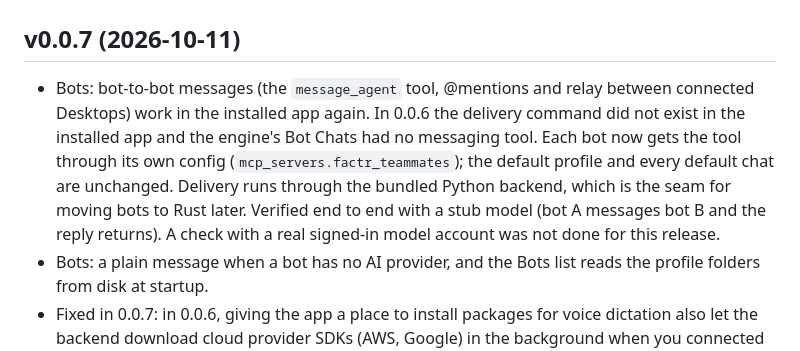
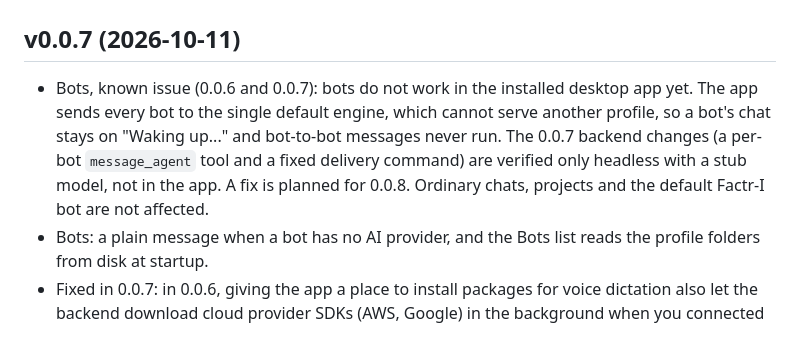
Before and after one commit to Refactr-io/Factr-I, a Markdown page: docs/CHANGELOG.md, the part around the change. Rendered like a GitHub page.

Commit message:
Changelog: bots do not work in the installed app yet (known issue)

```diff
--- a/docs/CHANGELOG.md
+++ b/docs/CHANGELOG.md
@@ -2,12 +2,11 @@
 
 ## v0.0.7 (2026-10-11)
 
-- Bots: bot-to-bot messages (the `message_agent` tool, @mentions and relay between connected Desktops) work in the installed
-  app again. In 0.0.6 the delivery command did not exist in the installed app and the engine's Bot Chats had no messaging
-  tool. Each bot now gets the tool through its own config (`mcp_servers.factr_teammates`); the default profile and every
-  default chat are unchanged. Delivery runs through the bundled Python backend, which is the seam for moving bots to Rust
-  later. Verified end to end with a stub model (bot A messages bot B and the reply returns). A check with a real signed-in
-  model account was not done for this release.
+- Bots, known issue (0.0.6 and 0.0.7): bots do not work in the installed desktop app yet. The app sends every bot to the
+  single default engine, which cannot serve another profile, so a bot's chat stays on "Waking up..." and bot-to-bot
+  messages never run. The 0.0.7 backend changes (a per-bot `message_agent` tool and a fixed delivery command) are verified
+  only headless with a stub model, not in the app. A fix is planned for 0.0.8. Ordinary chats, projects and the default
+  Factr-I bot are not affected.
 - Bots: a plain message when a bot has no AI provider, and the Bots list reads the profile folders from disk at startup.
 - Fixed in 0.0.7: in 0.0.6, giving the app a place to install packages for voice dictation also let the backend download
   cloud provider SDKs (AWS, Google) in the background when you connected a provider. Only voice transcription may install
```
